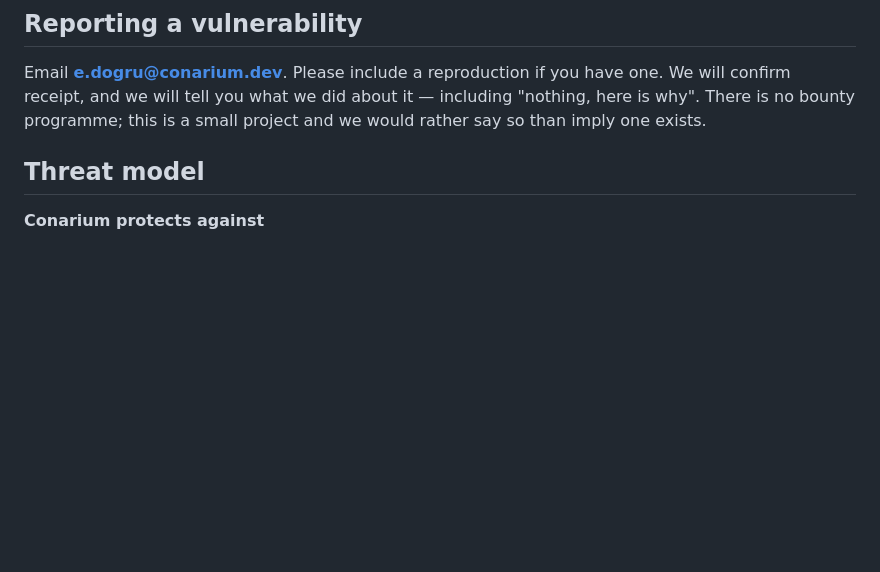
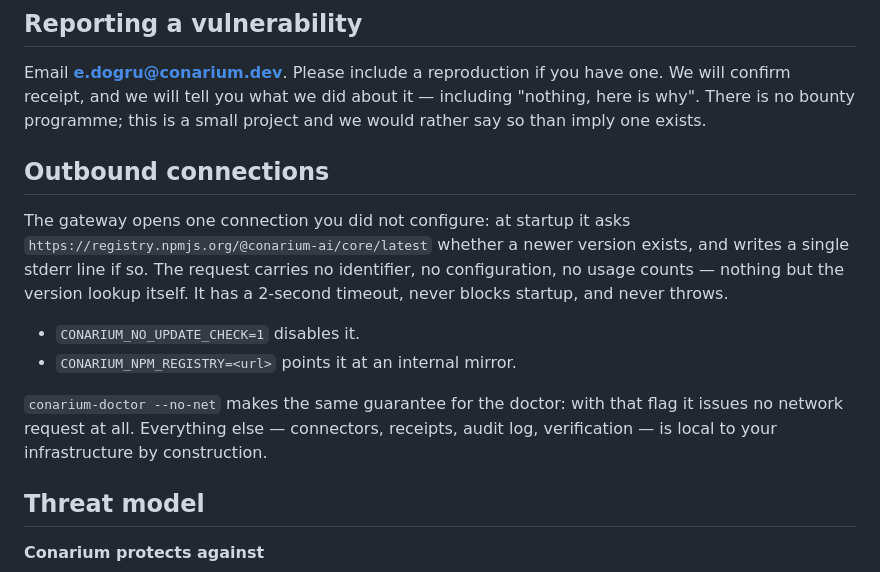
Before and after one commit to dogrucanemek-alt/conarium, a Markdown page: SECURITY.md, the part around the change. Drawn GitHub-style; blank space fills up the shorter version.

Commit message:
docs: gecidin acilistaki tek dis baglantisi belgelendi
0.2.0'da eklendi ama ne README'de ne SECURITY.md'de geciyordu (grep=0), README ise 'entirely on your infrastructure' diyor. Kod zaten dogru tasarlanmis: telemetri yok, 2 sn timeout, CONARIUM_NO_UPDATE_CHECK=1 opt-out, CONARIUM_NPM_REGISTRY ile ic ayna. Eksik olan beyandi. Bir yonetisim urunu, belgelenmemis giden baglanti yaparsa tartismayi zaten kaybeder - inceleyen once bulur, sonra bize sorar.

```diff
--- a/SECURITY.md
+++ b/SECURITY.md
@@ -13,6 +13,21 @@ Email **e.dogru@conarium.dev**. Please include a reproduction if you have one.
 We will confirm receipt, and we will tell you what we did about it — including
 "nothing, here is why". There is no bounty programme; this is a small project and
 we would rather say so than imply one exists.
+
+## Outbound connections
+
+The gateway opens one connection you did not configure: at startup it asks
+`https://registry.npmjs.org/@conarium-ai/core/latest` whether a newer version
+exists, and writes a single stderr line if so. The request carries no identifier,
+no configuration, no usage counts — nothing but the version lookup itself. It has
+a 2-second timeout, never blocks startup, and never throws.
+
+- `CONARIUM_NO_UPDATE_CHECK=1` disables it.
+- `CONARIUM_NPM_REGISTRY=<url>` points it at an internal mirror.
+
+`conarium-doctor --no-net` makes the same guarantee for the doctor: with that flag
+it issues no network request at all. Everything else — connectors, receipts, audit
+log, verification — is local to your infrastructure by construction.
 
 ## Threat model
 
```
Also changed, not shown: README.md (+1 -1 lines).
